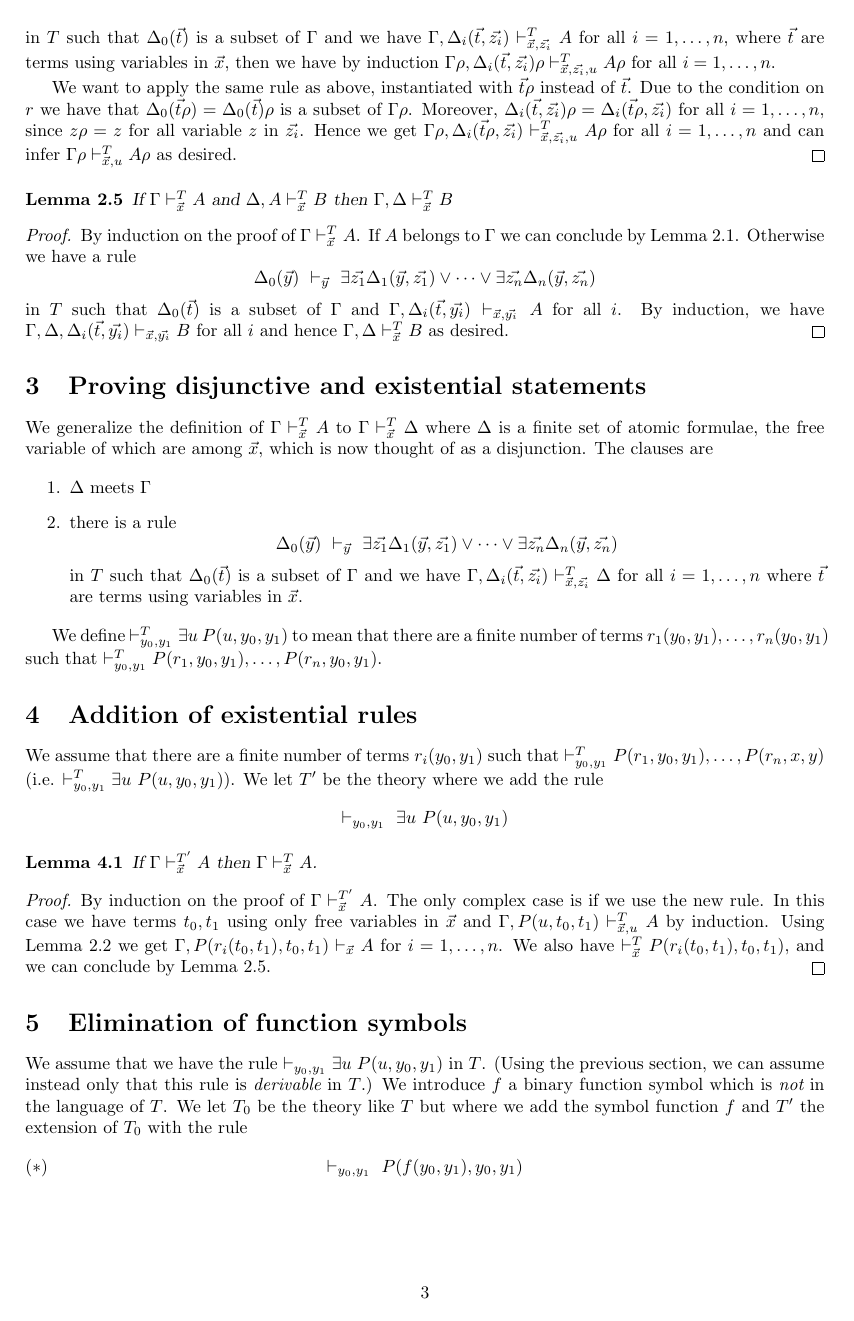
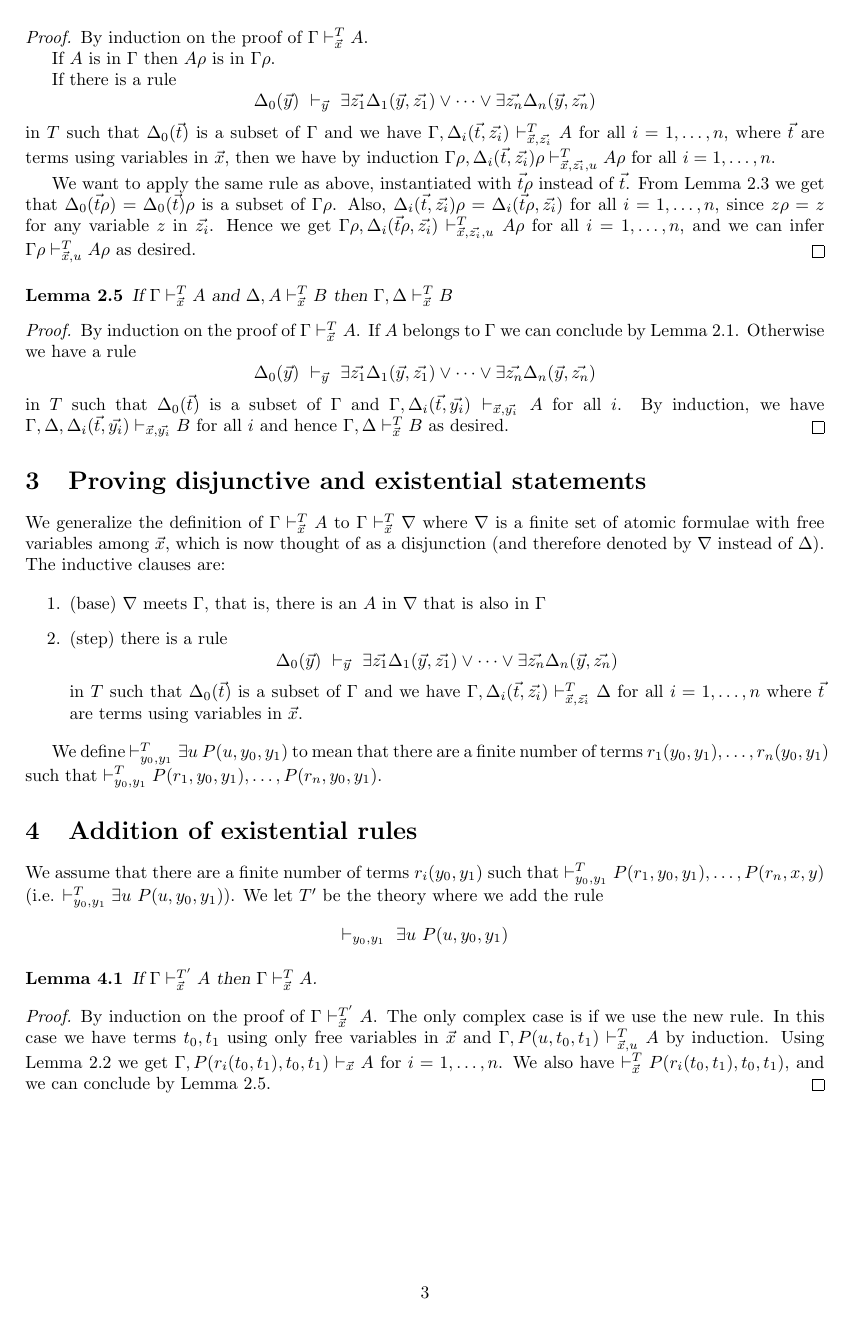
Before and after one commit to marcbezem/skolem, a LaTeX paper (main.tex): page 3 of 6. Compiled offline with LaTeX, dvips and Ghostscript; a LaTeX package or settings file that is missing is left out.

Commit message:
wip disjunction

```diff
--- a/main.tex
+++ b/main.tex
@@ -406,13 +408,13 @@ $\Gamma\rho,\Delta_i(\vec{t},\vec{z_i})\rho\vdash^T_{\vec{x},\vec{z_i},u} A\rho$
 for all $i = 1,\dots,n$.
 
 We want to apply the same rule as above, instantiated
-with $\vec{t}\rho$ instead of $\vec{t}$. Due to the condition on $r$ we have that
+with $\vec{t}\rho$ instead of $\vec{t}$. From Lemma~\ref{subst0} we get that
 $\Delta_0(\vec{t}\rho) = \Delta_0(\vec{t})\rho$ is a subset of $\Gamma\rho$.
-Moreover, $\Delta_i(\vec{t},\vec{z_i})\rho = \Delta_i(\vec{t}\rho,\vec{z_i})$
-for all $i = 1,\dots,n$, since $z\rho = z$ for all variable $z$ in $\vec{z_i}$.
+Also, $\Delta_i(\vec{t},\vec{z_i})\rho = \Delta_i(\vec{t}\rho,\vec{z_i})$
+for all $i = 1,\dots,n$, since $z\rho = z$ for any variable $z$ in $\vec{z_i}$.
 Hence we get
-$\Gamma\rho,\Delta_i(\vec{t}\rho,\vec{z_i})\vdash^T_{\vec{x},\vec{z_i},u} A\rho$ for all $i = 1,\dots,n$
-and can infer $\Gamma\rho\vdash^T_{\vec{x},u} A\rho$ as desired.
+$\Gamma\rho,\Delta_i(\vec{t}\rho,\vec{z_i})\vdash^T_{\vec{x},\vec{z_i},u} A\rho$ for all $i = 1,\dots,n$,
+and we can infer $\Gamma\rho\vdash^T_{\vec{x},u} A\rho$ as desired.
 \end{proof}
 
 \begin{lemma}\label{cut}
@@ -437,13 +439,16 @@ and hence $\Gamma,\Delta\vdash_{\vec{x}}^T B$ as desired.
 \section{Proving disjunctive and existential statements}
 
  We generalize the definition of $\Gamma\vdash_{\vec{x}}^T A$ to
-$\Gamma\vdash_{\vec{x}}^T \Delta$ where $\Delta$ is a finite set of atomic formulae, the free
-variable of which are among $\vec{x}$, which is now thought of as a disjunction. The clauses are
+$\Gamma\vdash_{\vec{x}}^T \nabla$ where $\nabla$ is a finite set of atomic formulae with
+free variables among $\vec{x}$, which is now thought of as a disjunction
+(and therefore denoted by $\nabla$ instead of $\Delta$).
+The inductive clauses are:
 
 \begin{enumerate}
-\item $\Delta$ meets $\Gamma$
+\item (base) $\nabla$ meets $\Gamma$, that is, there is an $A$ in $\nabla$ that is
+also in $\Gamma$
 
-\item there is a rule
+\item (step) there is a rule
 $$
 \Delta_0(\vec{y})~\vdash_{\vec{y}}~
 \exists \vec{z_1}\Delta_1(\vec{y},\vec{z_1})\vee\dots\vee\exists \vec{z_n}\Delta_n(\vec{y},\vec{z_n})
```
Also changed, not shown: main.tex (14 more changed lines).
